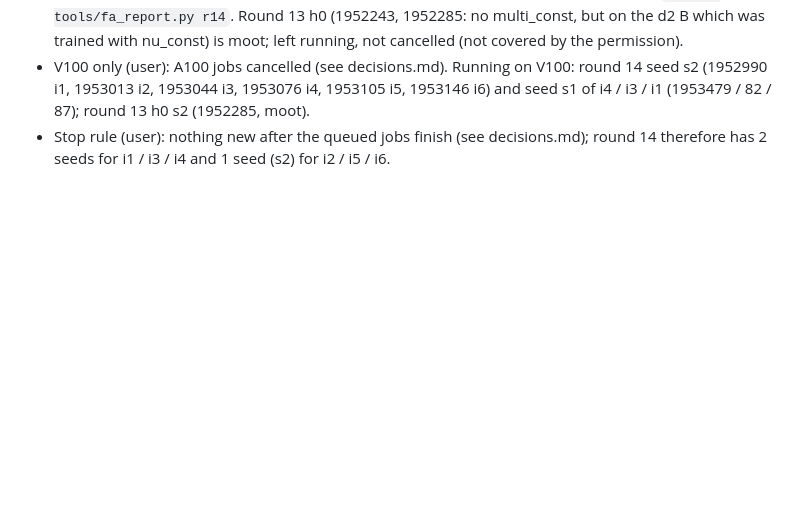
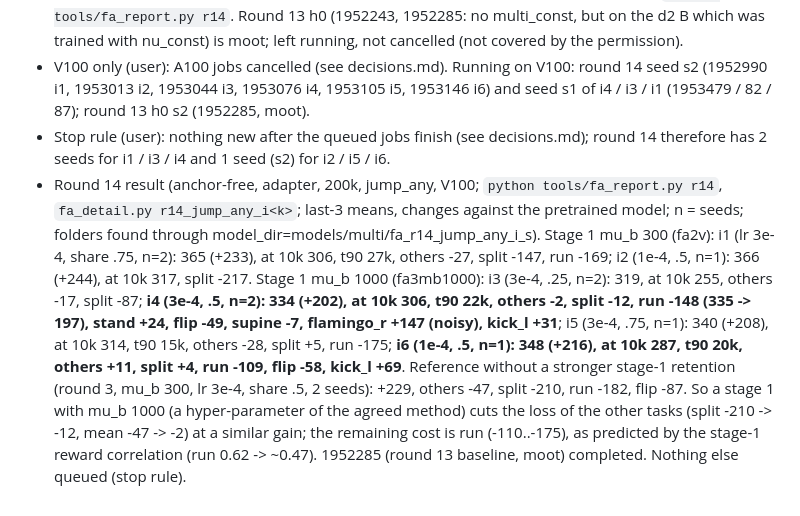
Before and after one commit to TheSun00000/CLFB, a Markdown page: docs/journal.md, the part around the change. Drawn GitHub-style; blank space fills up the shorter version.

Commit message:
round 14 results (anchor-free)
Co-Authored-By: Claude Sonnet 5.5 <noreply@anthropic.com>
Claude-Session: https://claude.ai/code/session_01HprbM7H1U5V589R4H25bkx

```diff
--- a/docs/journal.md
+++ b/docs/journal.md
@@ -145,3 +145,4 @@ Tracker: snapshot/jobs and curves pushed, 23 tracking docs + family 'retention'
 - Cleaned the method after the user's two rules (no anchors on pi / Q, nu_const dropped): code reverted (flags nu_const, nu_spread, kd_const, z_const, multi_const removed; kd_actor / kd_q remain in the file from before but are not to be used), cluster copy of the clean script `fb_continual_temp_fa6.py`. Results of rounds 4-13 that used kd_* or nu_const are information only (journal above); anchor-free evidence = rounds 1-3 (fa2v stage 1, share .25 / .5, lr 1e-4 / 3e-4: e.g. jump_any lr 3e-4 share .5: +229, others -47, split -210, worst -241). Round 14 (anchor-free, 200k, jump_any, s1 A100 / s2 V100): fa2v with (3e-4, .75) and (1e-4, .5); fa3mb1000 (mu_b 1000) with (3e-4, .25 / .5 / .75) and (1e-4, .5); `python tools/fa_report.py r14`. Round 13 h0 (1952243, 1952285: no multi_const, but on the d2 B which was trained with nu_const) is moot; left running, not cancelled (not covered by the permission).
 - V100 only (user): A100 jobs cancelled (see decisions.md). Running on V100: round 14 seed s2 (1952990 i1, 1953013 i2, 1953044 i3, 1953076 i4, 1953105 i5, 1953146 i6) and seed s1 of i4 / i3 / i1 (1953479 / 82 / 87); round 13 h0 s2 (1952285, moot).
 - Stop rule (user): nothing new after the queued jobs finish (see decisions.md); round 14 therefore has 2 seeds for i1 / i3 / i4 and 1 seed (s2) for i2 / i5 / i6.
+- Round 14 result (anchor-free, adapter, 200k, jump_any, V100; `python tools/fa_report.py r14`, `fa_detail.py r14_jump_any_i<k>`; last-3 means, changes against the pretrained model; n = seeds; folders found through model_dir=models/multi/fa_r14_jump_any_i<k>_s<seed>). Stage 1 mu_b 300 (fa2v): i1 (lr 3e-4, share .75, n=2): 365 (+233), at 10k 306, t90 27k, others -27, split -147, run -169; i2 (1e-4, .5, n=1): 366 (+244), at 10k 317, split -217. Stage 1 mu_b 1000 (fa3mb1000): i3 (3e-4, .25, n=2): 319, at 10k 255, others -17, split -87; **i4 (3e-4, .5, n=2): 334 (+202), at 10k 306, t90 22k, others -2, split -12, run -148 (335 -> 197), stand +24, flip -49, supine -7, flamingo_r +147 (noisy), kick_l +31**; i5 (3e-4, .75, n=1): 340 (+208), at 10k 314, t90 15k, others -28, split +5, run -175; **i6 (1e-4, .5, n=1): 348 (+216), at 10k 287, t90 20k, others +11, split +4, run -109, flip -58, kick_l +69**. Reference without a stronger stage-1 retention (round 3, mu_b 300, lr 3e-4, share .5, 2 seeds): +229, others -47, split -210, run -182, flip -87. So a stage 1 with mu_b 1000 (a hyper-parameter of the agreed method) cuts the loss of the other tasks (split -210 -> -12, mean -47 -> -2) at a similar gain; the remaining cost is run (-110..-175), as predicted by the stage-1 reward correlation (run 0.62 -> ~0.47). 1952285 (round 13 baseline, moot) completed. Nothing else queued (stop rule).
```
